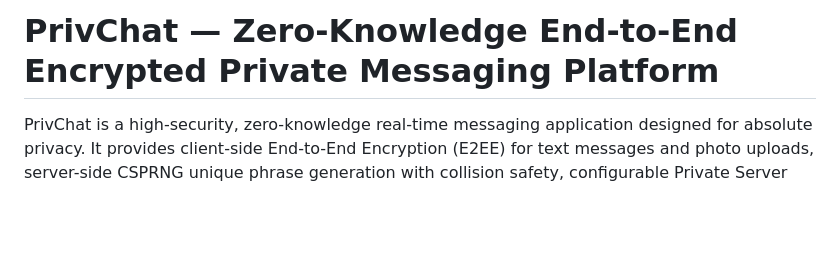
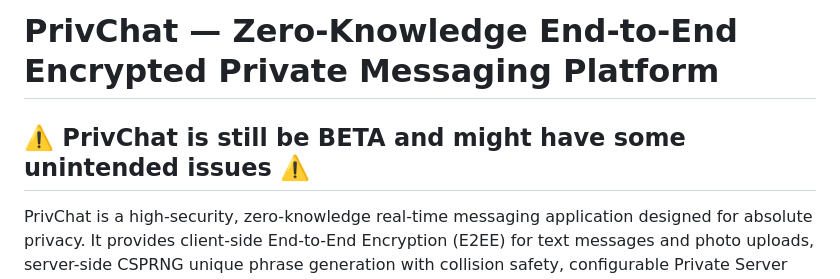
Before and after one commit to necrolingus/PrivChat, a Markdown page: README.md, the part around the change. GitHub-like rendering; blank space fills up the shorter version.

Commit message:
readme bata warning

```diff
--- a/README.md
+++ b/README.md
@@ -1,4 +1,6 @@
 # PrivChat — Zero-Knowledge End-to-End Encrypted Private Messaging Platform
+
+## ⚠️ PrivChat is still be BETA and might have some unintended issues ⚠️
 
 PrivChat is a high-security, zero-knowledge real-time messaging application designed for absolute privacy. It provides client-side End-to-End Encryption (E2EE) for text messages and photo uploads, server-side CSPRNG unique phrase generation with collision safety, configurable Private Server Mode (`PRIVATE_SERVER=true`), an Admin Control Center (`/admin`), single-use owner invites, ECDSA message signing, global Notification Center, and owner join approvals.
 
```
